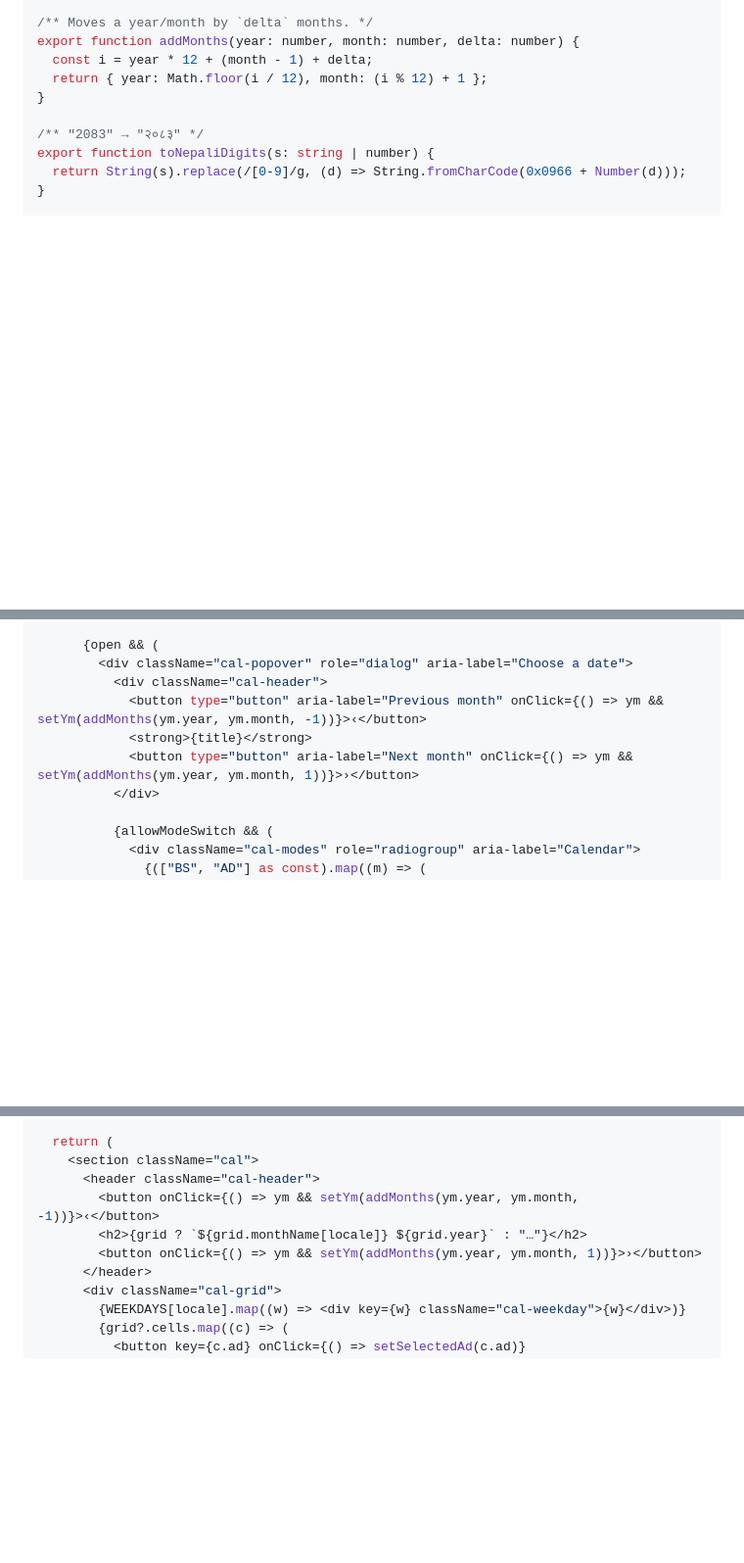
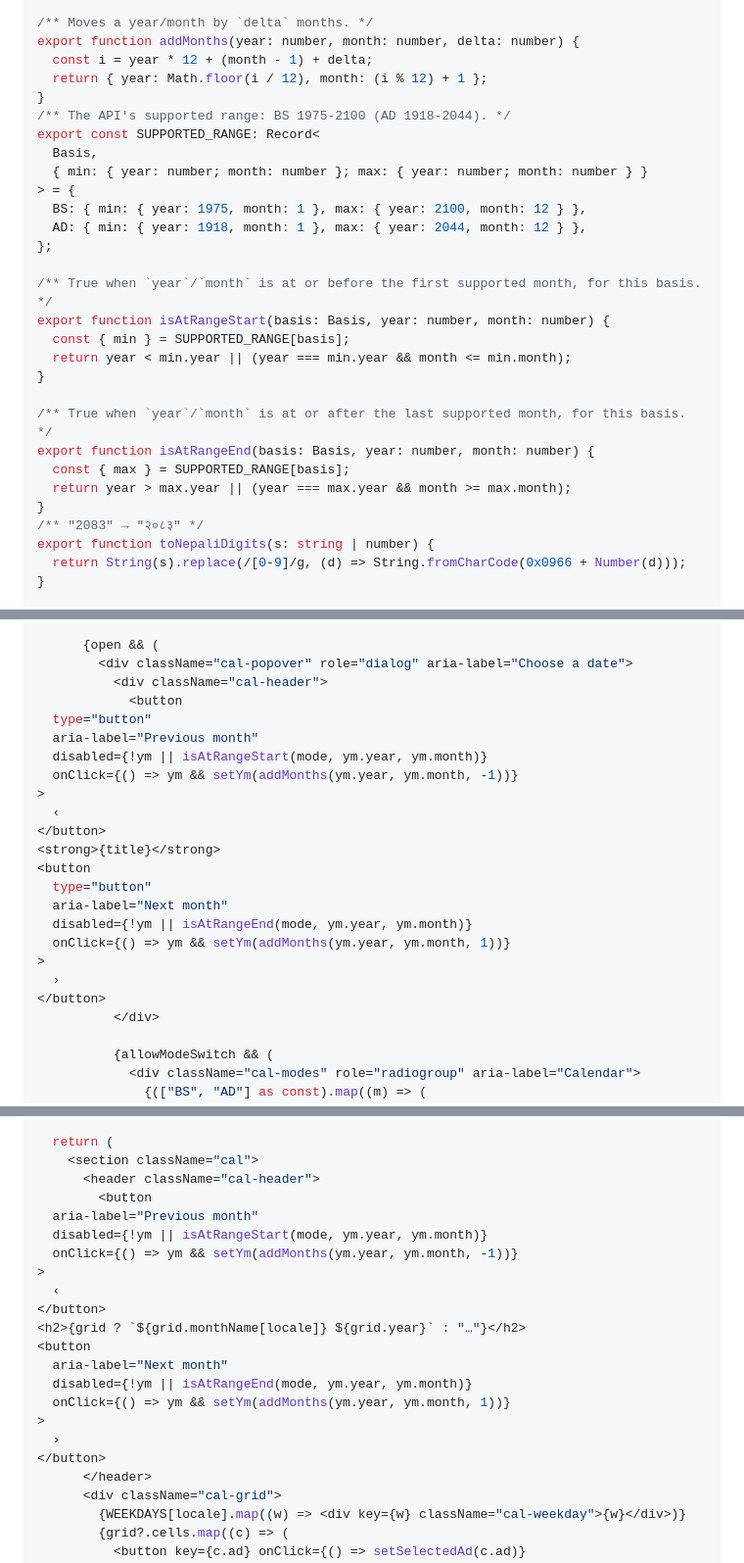
Before and after one commit to Sarojdhakal307/bs-calendar, a Markdown page: docs/web.md, 3 parts joined by grey strips. Shown at 98% size. GitHub-like rendering; blank space fills up the shorter version.

Commit message:
docs: enforce supported date range

```diff
--- a/docs/web.md
+++ b/docs/web.md
@@ -145,7 +145,26 @@ export function addMonths(year: number, month: number, delta: number) {
   const i = year * 12 + (month - 1) + delta;
   return { year: Math.floor(i / 12), month: (i % 12) + 1 };
 }
+/** The API's supported range: BS 1975-2100 (AD 1918-2044). */
+export const SUPPORTED_RANGE: Record<
+  Basis,
+  { min: { year: number; month: number }; max: { year: number; month: number } }
+> = {
+  BS: { min: { year: 1975, month: 1 }, max: { year: 2100, month: 12 } },
+  AD: { min: { year: 1918, month: 1 }, max: { year: 2044, month: 12 } },
+};
 
+/** True when `year`/`month` is at or before the first supported month, for this basis. */
+export function isAtRangeStart(basis: Basis, year: number, month: number) {
+  const { min } = SUPPORTED_RANGE[basis];
+  return year < min.year || (year === min.year && month <= min.month);
+}
+
+/** True when `year`/`month` is at or after the last supported month, for this basis. */
+export function isAtRangeEnd(basis: Basis, year: number, month: number) {
+  const { max } = SUPPORTED_RANGE[basis];
+  return year > max.year || (year === max.year && month >= max.month);
+}
 /** "2083" → "२०८३" */
 export function toNepaliDigits(s: string | number) {
   return String(s).replace(/[0-9]/g, (d) => String.fromCharCode(0x0966 + Number(d)));
@@ -247,9 +266,23 @@ export function DatePicker(props: {
       {open && (
         <div className="cal-popover" role="dialog" aria-label="Choose a date">
           <div className="cal-header">
-            <button type="button" aria-label="Previous month" onClick={() => ym && setYm(addMonths(ym.year, ym.month, -1))}>‹</button>
-            <strong>{title}</strong>
-            <button type="button" aria-label="Next month" onClick={() => ym && setYm(addMonths(ym.year, ym.month, 1))}>›</button>
+            <button
+  type="button"
+  aria-label="Previous month"
+  disabled={!ym || isAtRangeStart(mode, ym.year, ym.month)}
+  onClick={() => ym && setYm(addMonths(ym.year, ym.month, -1))}
+>
+  ‹
+</button>
+<strong>{title}</strong>
+<button
+  type="button"
+  aria-label="Next month"
+  disabled={!ym || isAtRangeEnd(mode, ym.year, ym.month)}
+  onClick={() => ym && setYm(addMonths(ym.year, ym.month, 1))}
+>
+  ›
+</button>
           </div>
 
           {allowModeSwitch && (
@@ -357,9 +390,21 @@ export function EventCalendar({ api, mode = "BS", locale = "en" }: { api: Calend
   return (
     <section className="cal">
       <header className="cal-header">
-        <button onClick={() => ym && setYm(addMonths(ym.year, ym.month, -1))}>‹</button>
-        <h2>{grid ? `${grid.monthName[locale]} ${grid.year}` : "…"}</h2>
-        <button onClick={() => ym && setYm(addMonths(ym.year, ym.month, 1))}>›</button>
+        <button
+  aria-label="Previous month"
+  disabled={!ym || isAtRangeStart(mode, ym.year, ym.month)}
+  onClick={() => ym && setYm(addMonths(ym.year, ym.month, -1))}
+>
+  ‹
+</button>
+<h2>{grid ? `${grid.monthName[locale]} ${grid.year}` : "…"}</h2>
+<button
+  aria-label="Next month"
+  disabled={!ym || isAtRangeEnd(mode, ym.year, ym.month)}
+  onClick={() => ym && setYm(addMonths(ym.year, ym.month, 1))}
+>
+  ›
+</button>
       </header>
       <div className="cal-grid">
         {WEEKDAYS[locale].map((w) => <div key={w} className="cal-weekday">{w}</div>)}
```
Also changed, not shown: other parts of docs/web.md (+2 -2 lines), docs/expo-date-picker.md (+74 -21 lines).
